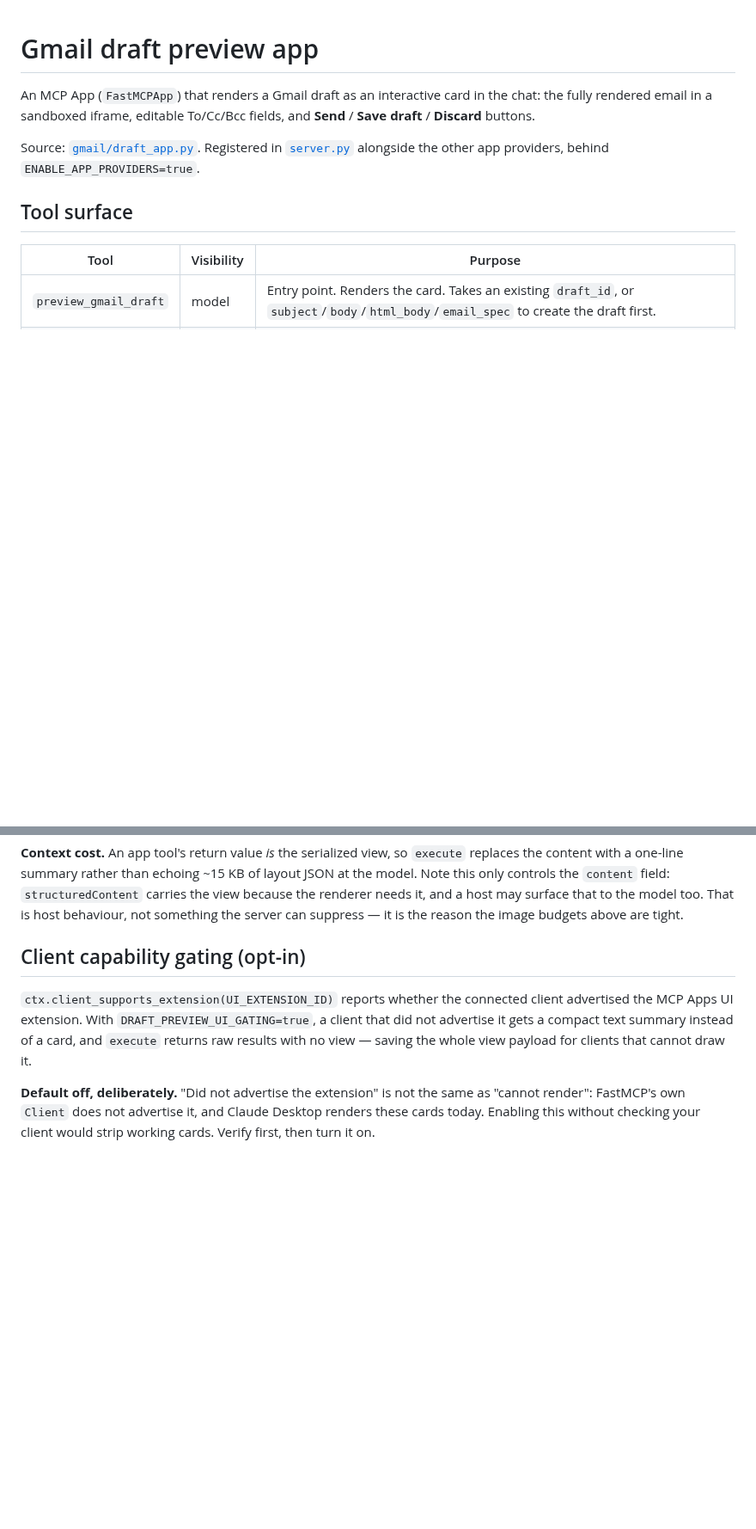
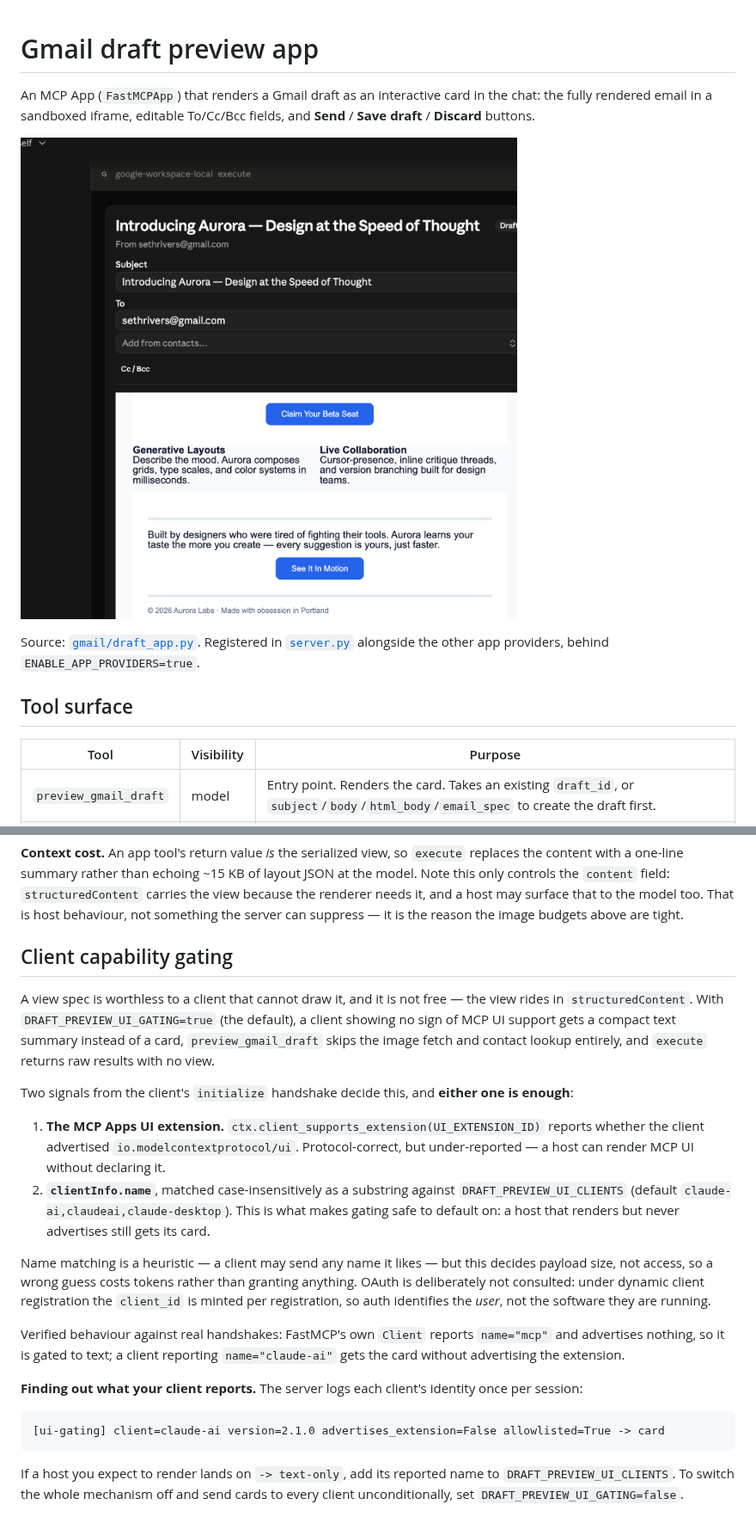
Before and after one commit to dipseth/google_workspace_fastmcp2, a Markdown page: docs/GMAIL_DRAFT_APP.md, 2 parts joined by grey strips. Shown at 86% size. Drawn GitHub-style; pictures changed too: documentation/gmail_draft_preview.png (added); blank space fills up the shorter version.

````diff
--- a/docs/GMAIL_DRAFT_APP.md
+++ b/docs/GMAIL_DRAFT_APP.md
@@ -3,6 +3,8 @@
 An MCP App (`FastMCPApp`) that renders a Gmail draft as an interactive card in
 the chat: the fully rendered email in a sandboxed iframe, editable To/Cc/Bcc
 fields, and **Send** / **Save draft** / **Discard** buttons.
+
+![The draft preview card rendering an MJML email](../documentation/gmail_draft_preview.png)
 
 Source: [`gmail/draft_app.py`](../gmail/draft_app.py). Registered in
 [`server.py`](../server.py) alongside the other app providers, behind
@@ -144,15 +146,43 @@ a host may surface that to the model too. That is host behaviour, not something
 the server can suppress — it is the reason the image budgets above are tight.
 
 
-## Client capability gating (opt-in)
+## Client capability gating
 
-`ctx.client_supports_extension(UI_EXTENSION_ID)` reports whether the connected
-client advertised the MCP Apps UI extension. With
-`DRAFT_PREVIEW_UI_GATING=true`, a client that did not advertise it gets a
-compact text summary instead of a card, and `execute` returns raw results with
-no view — saving the whole view payload for clients that cannot draw it.
+A view spec is worthless to a client that cannot draw it, and it is not free —
+the view rides in `structuredContent`. With `DRAFT_PREVIEW_UI_GATING=true`
+(the default), a client showing no sign of MCP UI support gets a compact text
+summary instead of a card, `preview_gmail_draft` skips the image fetch and
+contact lookup entirely, and `execute` returns raw results with no view.
 
-**Default off, deliberately.** "Did not advertise the extension" is not the
-same as "cannot render": FastMCP's own `Client` does not advertise it, and
-Claude Desktop renders these cards today. Enabling this without checking your
-client would strip working cards. Verify first, then turn it on.
+Two signals from the client's `initialize` handshake decide this, and **either
+one is enough**:
+
+1. **The MCP Apps UI extension.** `ctx.client_supports_extension(UI_EXTENSION_ID)`
+   reports whether the client advertised `io.modelcontextprotocol/ui`.
+   Protocol-correct, but under-reported — a host can render MCP UI without
+   declaring it.
+2. **`clientInfo.name`**, matched case-insensitively as a substring against
+   `DRAFT_PREVIEW_UI_CLIENTS` (default `claude-ai,claudeai,claude-desktop`).
+   This is what makes gating safe to default on: a host that renders but never
+   advertises still gets its card.
+
+Name matching is a heuristic — a client may send any name it likes — but this
+decides payload size, not access, so a wrong guess costs tokens rather than
+granting anything. OAuth is deliberately not consulted: under dynamic client
+registration the `client_id` is minted per registration, so auth identifies the
+*user*, not the software they are running.
+
+Verified behaviour against real handshakes: FastMCP's own `Client` reports
+`name="mcp"` and advertises nothing, so it is gated to text; a client reporting
+`name="claude-ai"` gets the card without advertising the extension.
+
+**Finding out what your client reports.** The server logs each client's identity
+once per session:
+
+```
+[ui-gating] client=claude-ai version=2.1.0 advertises_extension=False allowlisted=True -> card
+```
+
+If a host you expect to render lands on `-> text-only`, add its reported name to
+`DRAFT_PREVIEW_UI_CLIENTS`. To switch the whole mechanism off and send cards to
+every client unconditionally, set `DRAFT_PREVIEW_UI_GATING=false`.
````
Also changed, not shown: README.md (+48 -1 lines), 7 other files.
